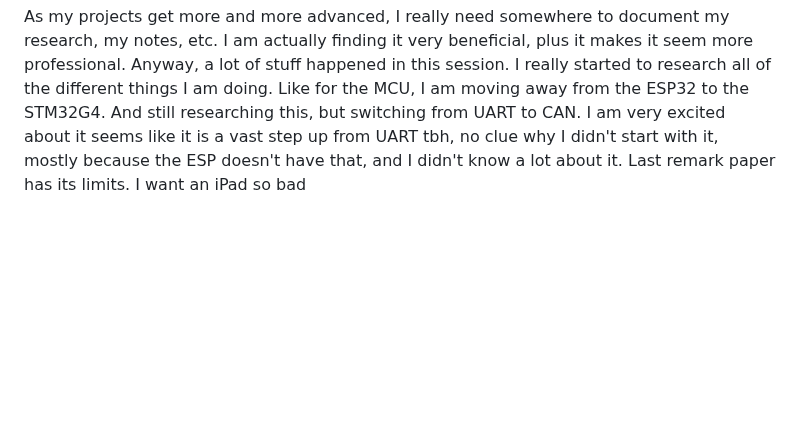
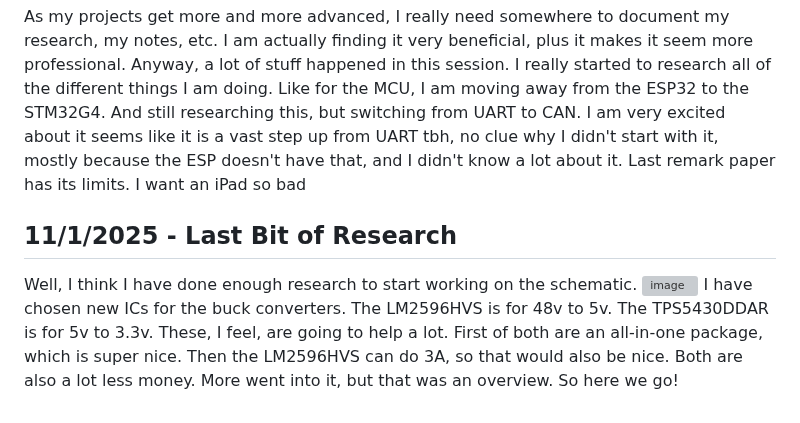
Before and after one commit to Choccy-vr/BeanBike, a Markdown page: JOURNAL.md, the part around the change. Drawn GitHub-style; blank space fills up the shorter version; grey boxes are pictures that could not be loaded.

```diff
--- a/JOURNAL.md
+++ b/JOURNAL.md
@@ -196,3 +196,9 @@ Well, I finally did it. I started a project journal.
 ![IMG_1542](https://blueprint.hackclub.com/user-attachments/blobs/proxy/eyJfcmFpbHMiOnsiZGF0YSI6NzI2OSwicHVyIjoiYmxvYl9pZCJ9fQ==--aa73d005171f7d1cbfa19cadc8502de49caa6619/IMG_1542.png)
 
 As my projects get more and more advanced, I really need somewhere to document my research, my notes, etc. I am actually finding it very beneficial, plus it makes it seem more professional. Anyway, a lot of stuff happened in this session. I really started to research all of the different things I am doing. Like for the MCU, I am moving away from the ESP32 to the STM32G4. And still researching this, but switching from UART to CAN. I am very excited about it seems like it is a vast step up from UART tbh, no clue why I didn't start with it, mostly because the ESP doesn't have that, and I didn't know a lot about it. Last remark paper has its limits. I want an iPad so bad
+
+## 11/1/2025 - Last Bit of Research
+
+Well, I think I have done enough research to start working on the schematic.
+![image](https://blueprint.hackclub.com/user-attachments/blobs/proxy/eyJfcmFpbHMiOnsiZGF0YSI6NzQ1NSwicHVyIjoiYmxvYl9pZCJ9fQ==--58fcbf750fe9dae9b885ae1c4f47c23cc077103c/image.png)
+I have chosen new ICs for the buck converters. The LM2596HVS is for 48v to 5v. The TPS5430DDAR is for 5v to 3.3v. These, I feel, are going to help a lot. First of both are an all-in-one package, which is super nice. Then the LM2596HVS can do 3A, so that would also be nice. Both are also a lot less money. More went into it, but that was an overview. So here we go!
```
